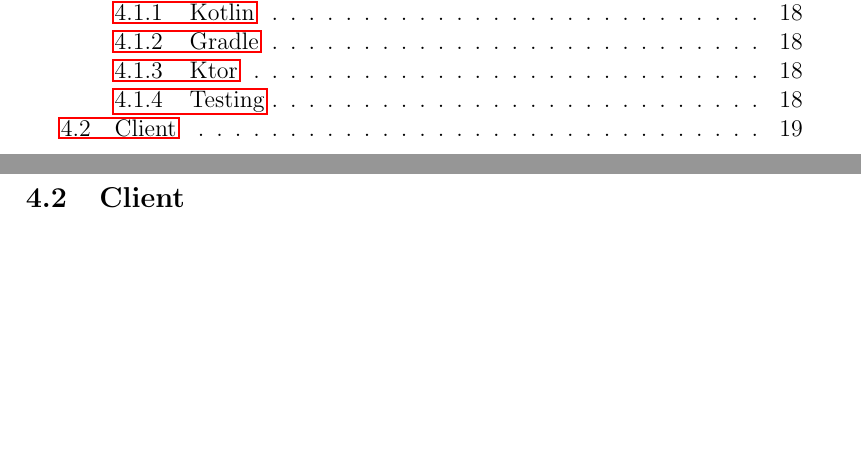
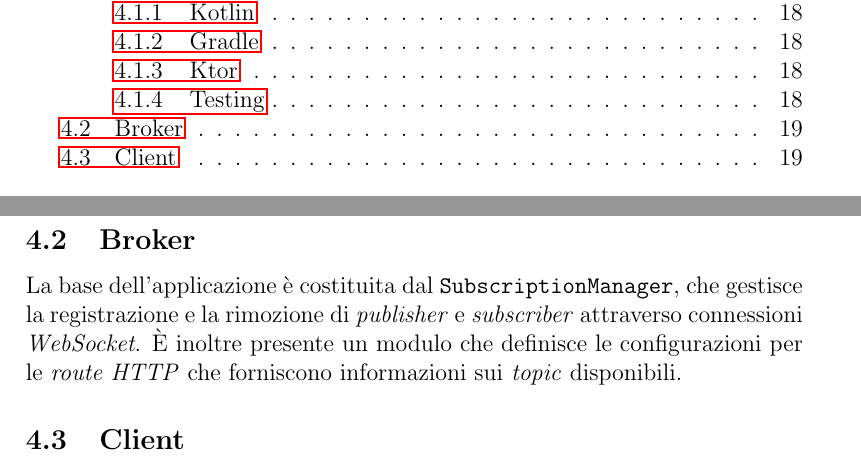
Before and after one commit to angelacorte/ise-report, a LaTeX thesis (thesis-main.tex, which reads sections/implementation_details.tex): two parts of pages 2 and 19 of 23 before the commit and two parts of pages 2 and 19 of 24 after it, joined at a grey line, cut so that both start at the same text, the shorter picture padded with empty space. Compiled offline with pdfLaTeX.

Commit message:
docs: add subsection in "Dettagli Implementativi"

```diff
--- a/sections/implementation_details.tex
+++ b/sections/implementation_details.tex
@@ -27,6 +27,9 @@ Per testare il funzionamento dei moduli sviluppati è stato utilizzato il \texti
 
 Creato per semplificare e migliorare il processo di \textit{testing}, JUnit fornisce un set di \textit{annotation} e \textit{assert} che consentono agli sviluppatori di definire e eseguire facilmente gli \textit{unit test}.
 
+\subsection{Broker}
+La base dell'applicazione è costituita dal \texttt{SubscriptionManager}, che gestisce la registrazione e la rimozione di \textit{publisher} e \textit{subscriber} attraverso connessioni \textit{WebSocket}. È inoltre presente un modulo che definisce le configurazioni per le \textit{route HTTP} che forniscono informazioni sui \textit{topic} disponibili.
+
 \subsection{Client}
 L'applicativo del client è progettato per gestire la comunicazione attraverso WebSocket,
 facendo uso del framework Ktor in Kotlin. Per affrontare la natura distribuita del progetto,
```
